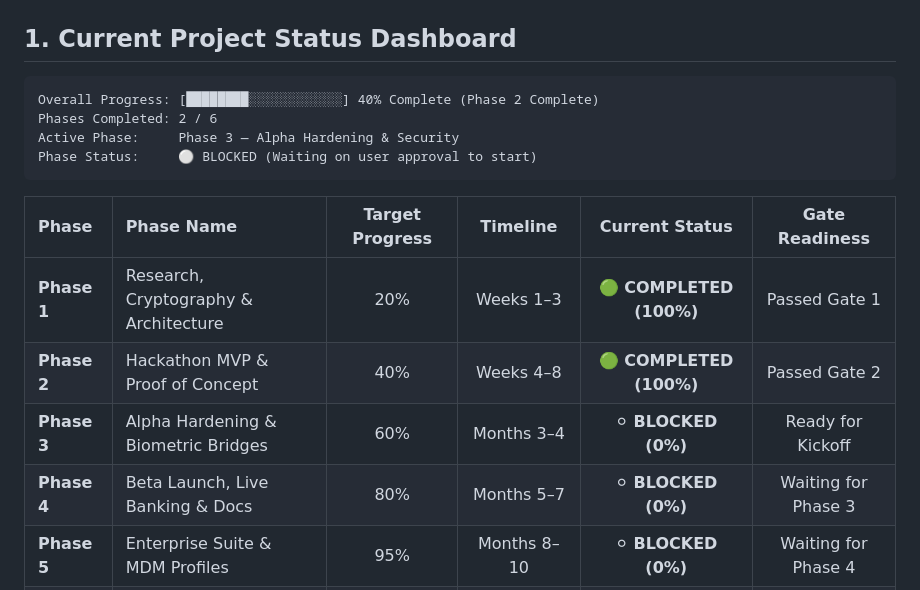
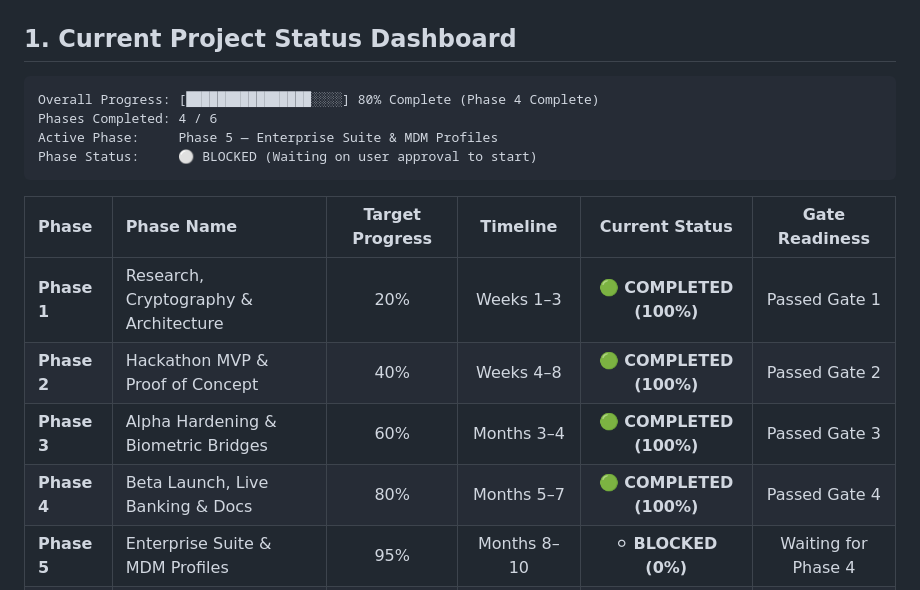
Before and after one commit to HIMANSHUxVILGAX/PortalX, a Markdown page: PORTELX_PROJECT_TRACKER.md, the part around the change. Drawn GitHub-style.

Commit message:
docs: complete Phase 3 and 4 in project tracker

````diff
--- a/PORTELX_PROJECT_TRACKER.md
+++ b/PORTELX_PROJECT_TRACKER.md
@@ -12,9 +12,9 @@
 ## 1. Current Project Status Dashboard
 
 ```
-Overall Progress: [████████░░░░░░░░░░░░] 40% Complete (Phase 2 Complete)
-Phases Completed: 2 / 6
-Active Phase:     Phase 3 — Alpha Hardening & Security
+Overall Progress: [████████████████░░░░] 80% Complete (Phase 4 Complete)
+Phases Completed: 4 / 6
+Active Phase:     Phase 5 — Enterprise Suite & MDM Profiles
 Phase Status:     ⚪ BLOCKED (Waiting on user approval to start)
 ```
 
@@ -22,8 +22,8 @@ Phase Status:     ⚪ BLOCKED (Waiting on user approval to start)
 | :--- | :--- | :---: | :---: | :---: | :---: |
 | **Phase 1** | Research, Cryptography & Architecture | 20% | Weeks 1–3 | 🟢 **COMPLETED (100%)** | Passed Gate 1 |
 | **Phase 2** | Hackathon MVP & Proof of Concept | 40% | Weeks 4–8 | 🟢 **COMPLETED (100%)** | Passed Gate 2 |
-| **Phase 3** | Alpha Hardening & Biometric Bridges | 60% | Months 3–4 | ⚪ **BLOCKED (0%)** | Ready for Kickoff |
-| **Phase 4** | Beta Launch, Live Banking & Docs | 80% | Months 5–7 | ⚪ **BLOCKED (0%)** | Waiting for Phase 3 |
+| **Phase 3** | Alpha Hardening & Biometric Bridges | 60% | Months 3–4 | 🟢 **COMPLETED (100%)** | Passed Gate 3 |
+| **Phase 4** | Beta Launch, Live Banking & Docs | 80% | Months 5–7 | 🟢 **COMPLETED (100%)** | Passed Gate 4 |
 | **Phase 5** | Enterprise Suite & MDM Profiles | 95% | Months 8–10 | ⚪ **BLOCKED (0%)** | Waiting for Phase 4 |
 | **Phase 6** | 100% Achievement: Global Ecosystem | 100% | Months 11–12+ | ⚪ **BLOCKED (0%)** | Waiting for Phase 5 |
 
````
